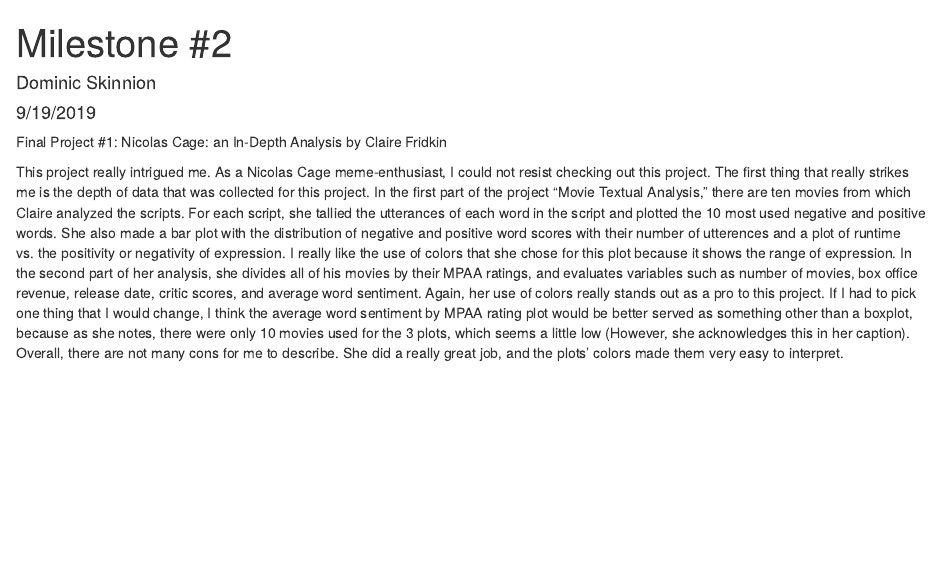
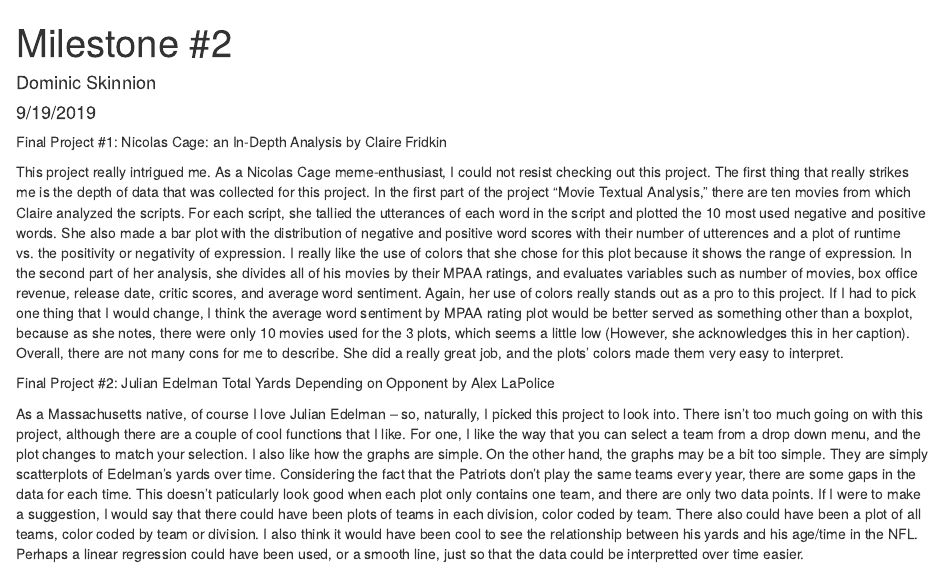
Before and after one commit to dskinnion/Milestone2, an R Markdown document (Milestone #2.Rmd): the page in a window 1100 px wide, from its top. Rendered offline with R 4.5, knitr and Pandoc, with nearby package versions.

Commit message:
paragraphs added

```diff
--- a/Milestone #2.Rmd
+++ b/Milestone #2.Rmd
@@ -12,3 +12,9 @@ knitr::opts_chunk$set(echo = TRUE)
 Final Project #1: Nicolas Cage: an In-Depth Analysis by Claire Fridkin
 
   This project really intrigued me. As a Nicolas Cage meme-enthusiast, I could not resist checking out this project. The first thing that really strikes me is the depth of data that was collected for this project. In the first part of the project "Movie Textual Analysis," there are ten movies from which Claire analyzed the scripts. For each script, she tallied the utterances of each word in the script and plotted the 10 most used negative and positive words. She also made a bar plot with the distribution of negative and positive word scores with their number of utterences and a plot of runtime vs. the positivity or negativity of expression. I really like the use of colors that she chose for this plot because it shows the range of expression. In the second part of her analysis, she divides all of his movies by their MPAA ratings, and evaluates variables such as number of movies, box office revenue, release date, critic scores, and average word sentiment. Again, her use of colors really stands out as a pro to this project. If I had to pick one thing that I would change, I think the average word sentiment by MPAA rating plot would be better served as something other than a boxplot, because as she notes, there were only 10 movies used for the 3 plots, which seems a little low (However, she acknowledges this in her caption). Overall, there are not many cons for me to describe. She did a really great job, and the plots' colors made them very easy to interpret.
+
+
+
+Final Project #2: Julian Edelman Total Yards Depending on Opponent by Alex LaPolice
+
+As a Massachusetts native, of course I love Julian Edelman -- so, naturally, I picked this project to look into. There isn't too much going on with this project, although there are a couple of cool functions that I like. For one, I like the way that you can select a team from a drop down menu, and the plot changes to match your selection. I also like how the graphs are simple. On the other hand, the graphs may be a bit too simple. They are simply scatterplots of Edelman's yards over time. Considering the fact that the Patriots don't play the same teams every year, there are some gaps in the data for each time. This doesn't paticularly look good when each plot only contains one team, and there are only two data points. If I were to make a suggestion, I would say that there could have been plots of teams in each division, color coded by team. There also could have been a plot of all teams, color coded by team or division. I also think it would have been cool to see the relationship between his yards and his age/time in the NFL. Perhaps a linear regression could have been used, or a smooth line, just so that the data could be interpretted over time easier.
```
Also changed, not shown: Milestone--2.html.
